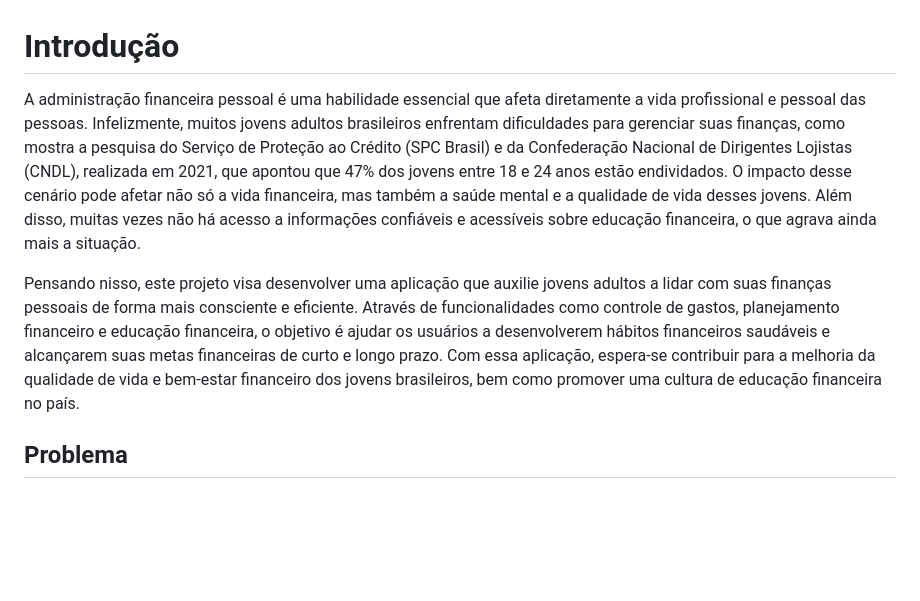
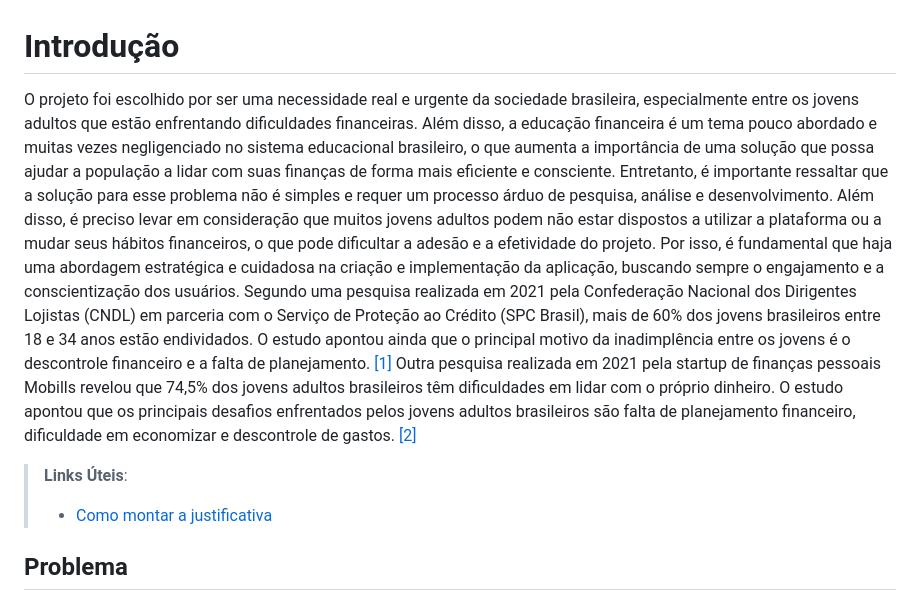
Before and after one commit to ICEI-PUC-Minas-PMV-SI/pmv-si-2023-1-e1-proj-web-t5-organizacao-financeira, a Markdown page: docs/context.md, the part around the change. Drawn GitHub-style; blank space fills up the shorter version.

```diff
--- a/docs/context.md
+++ b/docs/context.md
@@ -1,8 +1,12 @@
 # Introdução
 
-A administração financeira pessoal é uma habilidade essencial que afeta diretamente a vida profissional e pessoal das pessoas. Infelizmente, muitos jovens adultos brasileiros enfrentam dificuldades para gerenciar suas finanças, como mostra a pesquisa do Serviço de Proteção ao Crédito (SPC Brasil) e da Confederação Nacional de Dirigentes Lojistas (CNDL), realizada em 2021, que apontou que 47% dos jovens entre 18 e 24 anos estão endividados. O impacto desse cenário pode afetar não só a vida financeira, mas também a saúde mental e a qualidade de vida desses jovens. Além disso, muitas vezes não há acesso a informações confiáveis e acessíveis sobre educação financeira, o que agrava ainda mais a situação.
+O projeto foi escolhido por ser uma necessidade real e urgente da sociedade brasileira, especialmente entre os jovens adultos que estão enfrentando dificuldades financeiras.
+Além disso, a educação financeira é um tema pouco abordado e muitas vezes negligenciado no sistema educacional brasileiro, o que aumenta a importância de uma solução que possa ajudar a população a lidar com suas finanças de forma mais eficiente e consciente. Entretanto, é importante ressaltar que a solução para esse problema não é simples e requer um processo árduo de pesquisa, análise e desenvolvimento. Além disso, é preciso levar em consideração que muitos jovens adultos podem não estar dispostos a utilizar a plataforma ou a mudar seus hábitos financeiros, o que pode dificultar a adesão e a efetividade do projeto. Por isso, é fundamental que haja uma abordagem estratégica e cuidadosa na criação e implementação da aplicação, buscando sempre o engajamento e a conscientização dos usuários.
+Segundo uma pesquisa realizada em 2021 pela Confederação Nacional dos Dirigentes Lojistas (CNDL) em parceria com o Serviço de Proteção ao Crédito (SPC Brasil), mais de 60% dos jovens brasileiros entre 18 e 34 anos estão endividados. O estudo apontou ainda que o principal motivo da inadimplência entre os jovens é o descontrole financeiro e a falta de planejamento. [[1]](./references.md)
+Outra pesquisa realizada em 2021 pela startup de finanças pessoais Mobills revelou que 74,5% dos jovens adultos brasileiros têm dificuldades em lidar com o próprio dinheiro. O estudo apontou que os principais desafios enfrentados pelos jovens adultos brasileiros são falta de planejamento financeiro, dificuldade em economizar e descontrole de gastos. [[2]](./references.md)
 
-Pensando nisso, este projeto visa desenvolver uma aplicação que auxilie jovens adultos a lidar com suas finanças pessoais de forma mais consciente e eficiente. Através de funcionalidades como controle de gastos, planejamento financeiro e educação financeira, o objetivo é ajudar os usuários a desenvolverem hábitos financeiros saudáveis e alcançarem suas metas financeiras de curto e longo prazo. Com essa aplicação, espera-se contribuir para a melhoria da qualidade de vida e bem-estar financeiro dos jovens brasileiros, bem como promover uma cultura de educação financeira no país.
+> **Links Úteis**:
+> - [Como montar a justificativa](https://guiadamonografia.com.br/como-montar-justificativa-do-tcc/)
 
 ## Problema
 
```
